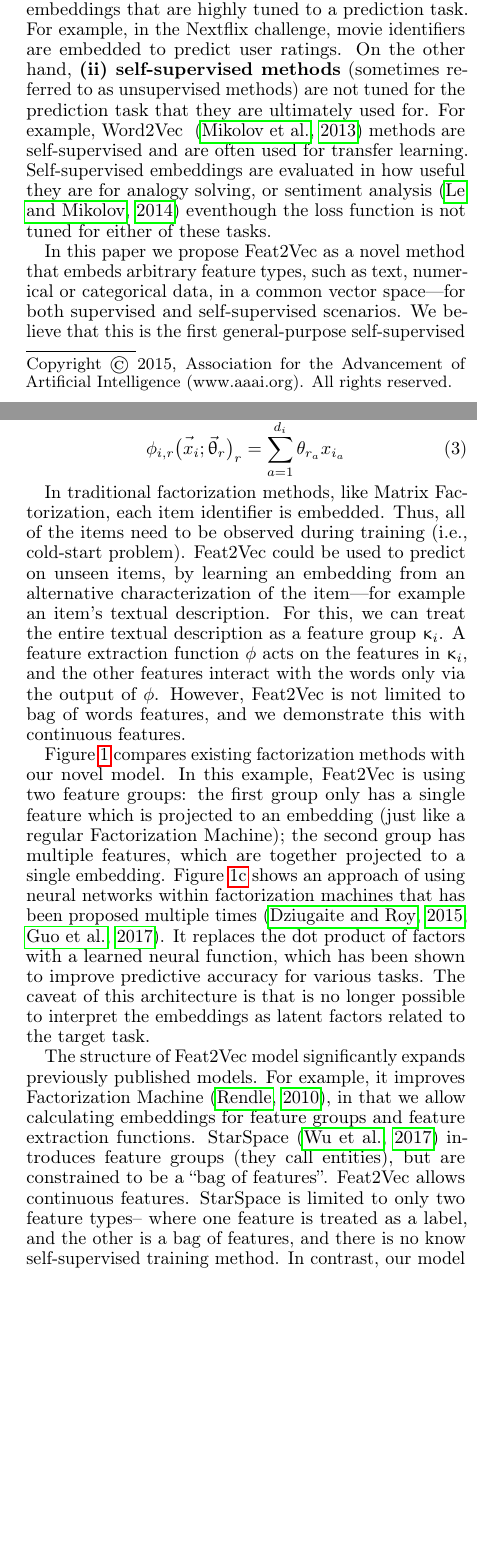
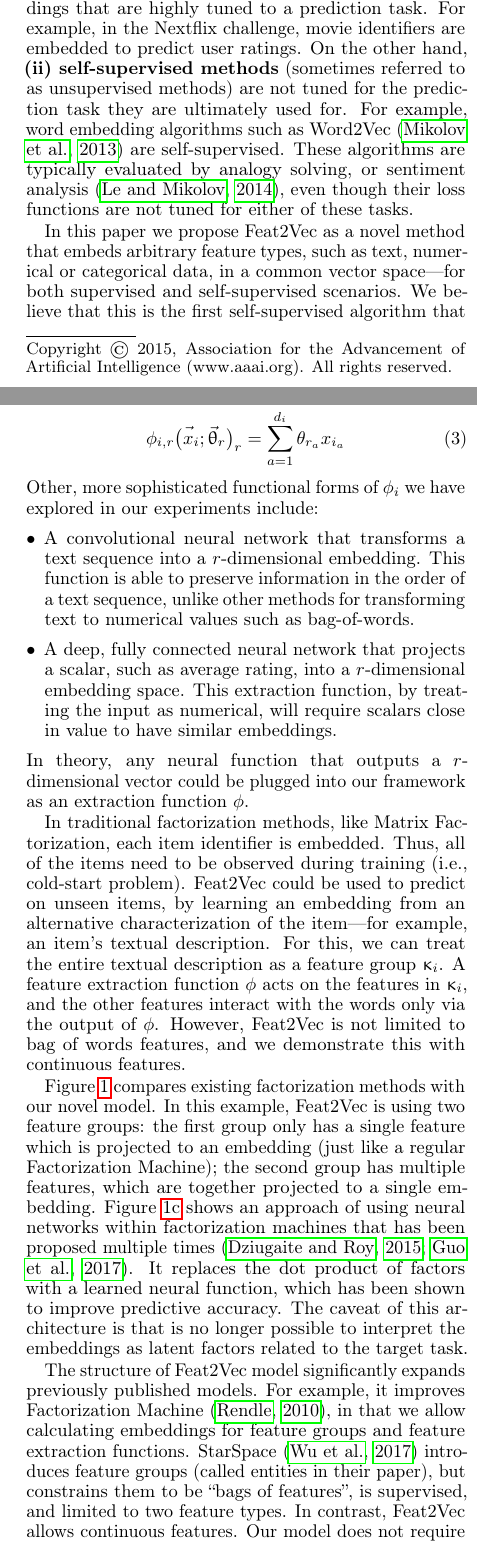
Before and after one commit to CheggEng/Feat2Vec, a LaTeX paper (flairs/feat2vec.tex): two parts of the columns of pages 1 and 2 of 6, joined at a grey line, cut so that both start at the same text, the shorter picture padded with empty space. Compiled offline with pdfLaTeX.

Commit message:
#2 added discussion of complex extraction functions

```diff
--- a/flairs/feat2vec.tex
+++ b/flairs/feat2vec.tex
@@ -141,15 +141,14 @@ In general, we consider two kind of models that produce embeddings:
 For example, in the Nextflix challenge, movie identifiers  are embedded to predict user ratings.
 %Matrix factorization and Word2Vec are unable to calculate embeddings for items that are not available during training (``cold-start'' problem).
 %While recent work using n-gram features~\cite{bojanowski2016enriching} have addressed this limitation for supervised and unsupervised tasks,  it can only be used for a single feature type---words.
-On the other hand, \textbf{(ii)~self-supervised methods} (sometimes referred to as unsupervised methods) are not tuned for the prediction task that they are ultimately used for.
-For example, $\Word2Vec$ ~\cite{mikolov2013distributed} methods are self-supervised and are often used for transfer learning.
+On the other hand, \textbf{(ii)~self-supervised methods} (sometimes referred to as unsupervised methods) are not tuned for the prediction task they are ultimately used for.
+For example, word embedding algorithms such as $\Word2Vec$~\cite{mikolov2013distributed} are self-supervised. These algorithms are typically evaluated by analogy solving, or sentiment analysis~\cite{le2014distributed}, even though their loss functions are not tuned for either of these tasks.
 %the loss function of the continuous bag of words (CBOW) algorithm of Word2Vec is tuned to predict the next word of a sequence;
 %however,  in practice,
-Self-supervised embeddings  are evaluated in how useful they are for analogy solving, or sentiment analysis~\cite{le2014distributed} eventhough the loss function is not tuned for either of these tasks.
 %\textit{general-purpose} In the context of this paper, we refer to the embeddings of an self-supervised method that can be used for a variety of auxiliary prediction tasks as .
 
 In this paper we propose $\Feat2Vec$ as a novel method that  embeds arbitrary feature types, such as text, numerical or categorical data, in a common vector space---for both supervised and self-supervised scenarios.
-We believe that this is the first general-purpose self-supervised algorithm that is able to calculate embeddings from data with multiple feature types.
+We believe that this is the first self-supervised algorithm that is able to calculate embeddings from data with multiple feature types.
 %Additionally, we allow calculating embeddings for arbitrary features.
 %This generalizes many existing algorithms in the self-supervised scenario.
 Consider the non-trivial work that was required to extend a model like Word2Vec to support  additional features.
@@ -423,11 +422,17 @@ A simple  implementation of $\phi_i$ is a linear fully-connected layer, where th
 \label{eq:fully_connected}
 \phi_{i,r}\bigl( \vect{x\vphantom{\theta}}_i; \vect{\uptheta}_r\bigr )_r= \sum_{a=1}^{d_i}  \theta_{r_a} x_{i_a}
 \end{equation}
+Other, more sophisticated functional forms of $\phi_i$ we have explored in our experiments include:
+\begin{itemize}
+\item A convolutional neural network that transforms a text sequence into a $r$-dimensional embedding. This function is able to preserve information in the order of a text sequence, unlike other methods for transforming text to numerical values such as bag-of-words.
+\item A deep, fully connected neural network that projects a scalar, such as average rating, into a $r$-dimensional embedding space. This extraction function, by treating the input as numerical, will require scalars close in value to have similar embeddings.
+\end{itemize}
+In theory, any neural function that outputs a $r$-dimensional vector could be plugged into our framework as an extraction function $\phi$.
 
 In traditional factorization methods, like Matrix Factorization, each item identifier is embedded.
 Thus, all of the items need to be observed during training (i.e., cold-start problem).
 %Consider how we can use $\Feat2Vec$ to overcome the cold-start problem.
-Feat2Vec could be used to predict on unseen items, by learning an embedding from an alternative characterization of the item---for example an item's textual description.
+Feat2Vec could be used to predict on unseen items, by learning an embedding from an alternative characterization of the item---for example, an item's textual description.
 For this, we  can treat the entire textual description as a feature group $\upkappa_i$. %the group of word features.
 A feature extraction function $\phi$ acts on the features in $\upkappa_i$, and the other features interact with the words only via the output of $\phi$.
 However, $\Feat2Vec$ is not limited to bag of words features, and we  demonstrate this with continuous features.
@@ -447,7 +452,7 @@ In this example,  $\Feat2Vec$ is using two feature groups:
 the first group only has a single feature which is projected to an embedding (just like a regular Factorization Machine);
 the second group has multiple features, which are together projected to a single embedding.
 Figure~\ref{fig:neural} shows an approach of using neural networks within factorization machines  that has been proposed multiple times~\cite{DBLP:journals/corr/DziugaiteR15,guo2017deepfm}.
-It replaces the dot product of factors with a learned neural function, which has been shown to improve predictive accuracy for various tasks.
+It replaces the dot product of factors with a learned neural function, which has been shown to improve predictive accuracy.
 The caveat of this architecture is that is no longer  possible to interpret the embeddings as latent factors related to the target task.
 
 %Notice that this implies we can precompute and store the latent factors of the target task seen during training, so that predictions  during inference can be sped-up.
@@ -508,9 +513,9 @@ The caveat of this architecture is that is no longer  possible to interpret the
 
 The structure of $\Feat2Vec$ model significantly expands previously published models.
 For example, it improves Factorization Machine~\cite{rendle2010factorization}, in that we allow calculating embeddings for feature groups and feature extraction functions.
-StarSpace~\cite{wu2017starspace}  introduces feature groups (they call entities), but are constrained  to be  a ``bag of features''. $\Feat2Vec$ allows continuous features.
-StarSpace is limited to only two feature types-- where one feature is treated as a label, and the other is a bag of features, and there is no know self-supervised training method.
-In contrast, our model does not require the user to assign a feature as a label, and we propose a self-supervised learning algorithm.
+StarSpace~\cite{wu2017starspace}  introduces feature groups (called entities in their paper), but constrains  them to be ``bags of features'', is supervised, and limited to two feature types.
+In contrast, $\Feat2Vec$ allows continuous features.
+Our model does not require the user to assign a feature as a label, and we propose a self-supervised learning algorithm.
 
 %However, it would be straightforward to combine this approach with  \algoralph{}. This is not explored in this work.
 
```
Also changed, not shown: flairs/feat2vec.pdf, flairs/feat2vec.tex (28 more changed lines).
